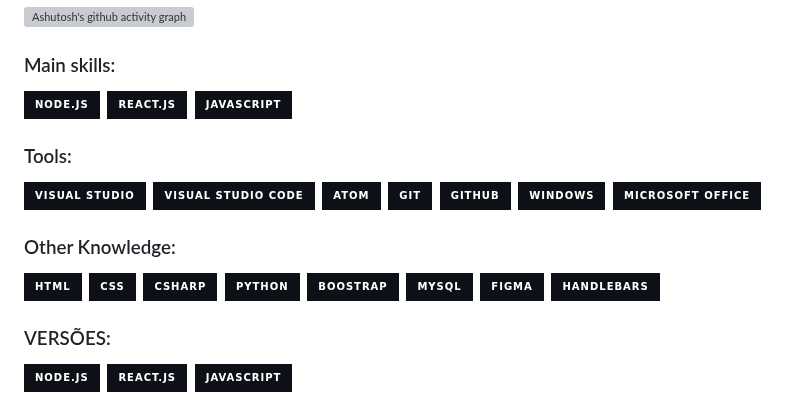
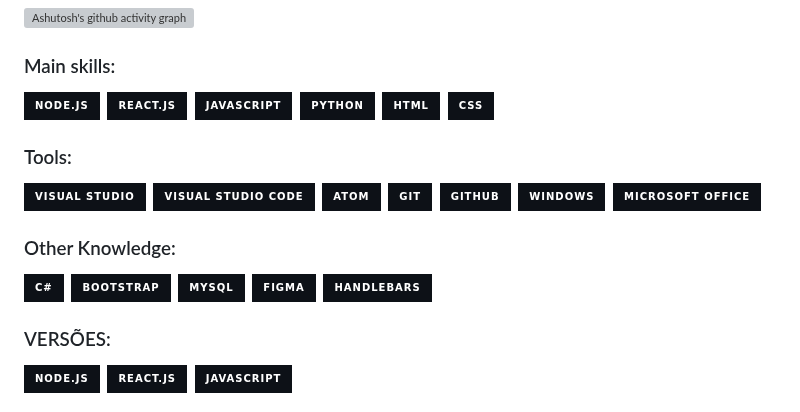
Before and after one commit to bpanacho/TRIFORCE, a Markdown page: README.md, the part around the change. GitHub-like rendering; badges without logos; grey boxes are pictures that could not be loaded.

```diff
--- a/README.md
+++ b/README.md
@@ -9,25 +9,25 @@
 ![Node.JS](https://img.shields.io/badge/-Node.JS-0D1117?style=for-the-badge&logo=node.js&labelColor=0D1117&textColor=0D1117)&nbsp;
 ![React.js](https://img.shields.io/badge/-React.js-0D1117?style=for-the-badge&logo=react&labelColor=0D1117)&nbsp;
 ![JavaScript](https://img.shields.io/badge/-JavaScript-0D1117?style=for-the-badge&logo=javascript&labelColor=0D1117&textColor=0D1117)&nbsp;
+![Python](https://img.shields.io/badge/-Python-0D1117?style=for-the-badge&logo=python&labelColor=0D1117)&nbsp;
+![HTML](https://img.shields.io/badge/-HTML-0D1117?style=for-the-badge&logo=html5&labelColor=0D1117)&nbsp;
+![CSS](https://img.shields.io/badge/-CSS-0D1117?style=for-the-badge&logo=CSS3&logoColor=1572B6&labelColor=0D1117)&nbsp;
 
 ### Tools:
 ![Visual Studio](https://img.shields.io/badge/-Visual%20Studio-0D1117?style=for-the-badge&logo=visual-studio&logoColor=C8A2C8&labelColor=0D1117)&nbsp;
 ![Visual Studio Code](https://img.shields.io/badge/-Visual%20Studio%20Code-0D1117?style=for-the-badge&logo=visual-studio-code&logoColor=0D1117&labelColor=0D1117)&nbsp;
-![Atom](https://img.shields.io/badge/-atom-0D1117?style=for-the-badge&logo=atom&logoColor=90ee90&labelColor=0D1117)&nbsp;
+![Atom](https://img.shields.io/badge/-Atom-0D1117?style=for-the-badge&logo=atom&logoColor=90ee90&labelColor=0D1117)&nbsp;
 ![Git](https://img.shields.io/badge/-Git-0D1117?style=for-the-badge&logo=git&labelColor=0D1117)&nbsp;
 ![GitHub](https://img.shields.io/badge/-GitHub-0D1117?style=for-the-badge&logo=github&labelColor=0D1117)&nbsp;
 ![Windows](https://img.shields.io/badge/-Windows-0D1117?style=for-the-badge&logo=windows&labelColor=0D1117)&nbsp;
-![microsoft-office](https://img.shields.io/badge/-microsoft_office-0D1117?style=for-the-badge&logo=microsoft-office&labelColor=0D1117)&nbsp;
+![Microsoft Office](https://img.shields.io/badge/-Microsoft%20Office-0D1117?style=for-the-badge&logo=microsoft-office&labelColor=0D1117)&nbsp;
 
 ### Other Knowledge:
-![HTML](https://img.shields.io/badge/-HTML-0D1117?style=for-the-badge&logo=html5&labelColor=0D1117)&nbsp;
-![CSS](https://img.shields.io/badge/-CSS-0D1117?style=for-the-badge&logo=CSS3&logoColor=1572B6&labelColor=0D1117)&nbsp;
-![C#](https://img.shields.io/badge/-cSharp-0D1117?style=for-the-badge&logo=csharp&logoColor=purple&labelColor=0D1117)&nbsp;
-![Python](https://img.shields.io/badge/-python-0D1117?style=for-the-badge&logo=python&logoColor=1572B6&labelColor=0D1117)&nbsp;
-![Boostrap](https://img.shields.io/badge/-boostrap-0D1117?style=for-the-badge&logo=bootstrap&labelColor=0D1117)&nbsp;
-![MySQL](https://img.shields.io/badge/-mysql-0D1117?style=for-the-badge&logo=mysql&labelColor=0D1117)&nbsp;
-![Figma](https://img.shields.io/badge/-figma-0D1117?style=for-the-badge&logo=figma&labelColor=0D1117)&nbsp;
-![Handlebars](https://img.shields.io/badge/-handlebars-0D1117?style=for-the-badge&logo=handlebars&labelColor=0D1117)&nbsp;
+![C#](https://img.shields.io/badge/-C%23-0D1117?style=for-the-badge&logo=csharp&logoColor=purple&labelColor=0D1117)&nbsp;
+![Bootstrap](https://img.shields.io/badge/-Bootstrap-0D1117?style=for-the-badge&logo=bootstrap&labelColor=0D1117)&nbsp;
+![MySQL](https://img.shields.io/badge/-MySQL-0D1117?style=for-the-badge&logo=mysql&labelColor=0D1117)&nbsp;
+![Figma](https://img.shields.io/badge/-Figma-0D1117?style=for-the-badge&logo=figma&labelColor=0D1117)&nbsp;
+![Handlebars](https://img.shields.io/badge/-Handlebars-0D1117?style=for-the-badge&logo=handlebars&labelColor=0D1117)&nbsp;
 
 ### VERSÕES:
 ![1 -](https://img.shields.io/badge/-Node.JS-0D1117?style=for-the-badge&logo=node.js&labelColor=0D1117&textColor=0D1117)&nbsp;
```
